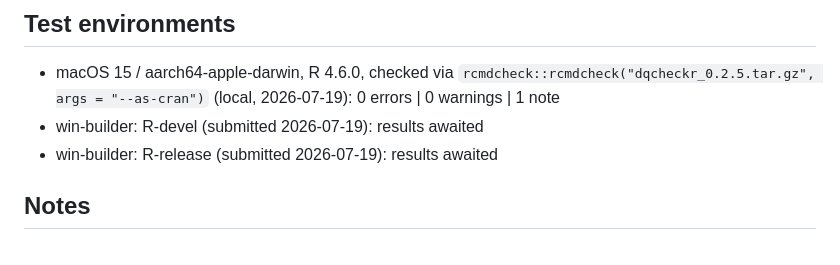
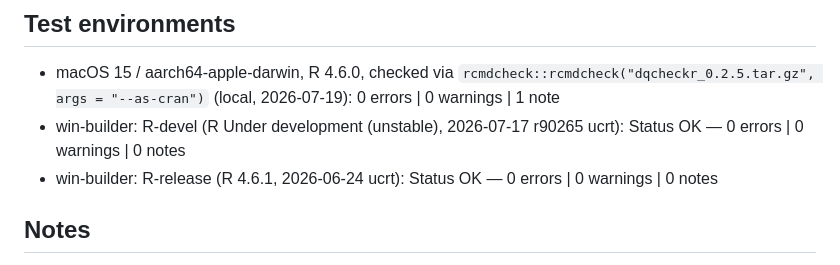
Before and after one commit to mickmioduszewski/dqcheckr, a Markdown page: cran-comments.md, the part around the change. Drawn GitHub-style.

Commit message:
Update cran-comments with win-builder results
Both win-builder checks came back clean for 0.2.5:
- R-release (R 4.6.1, 2026-06-24 ucrt): Status OK, 0E/0W/0N
- R-devel (r90265, 2026-07-17 ucrt): Status OK, 0E/0W/0N

Co-Authored-By: Claude Opus 4.8 (1M context) <noreply@anthropic.com>

```diff
--- a/cran-comments.md
+++ b/cran-comments.md
@@ -13,8 +13,10 @@ milestones and were not submitted to CRAN.
 * macOS 15 / aarch64-apple-darwin, R 4.6.0, checked via
   `rcmdcheck::rcmdcheck("dqcheckr_0.2.5.tar.gz", args = "--as-cran")` (local,
   2026-07-19): 0 errors | 0 warnings | 1 note
-* win-builder: R-devel (submitted 2026-07-19): results awaited
-* win-builder: R-release (submitted 2026-07-19): results awaited
+* win-builder: R-devel (R Under development (unstable), 2026-07-17 r90265 ucrt):
+  Status OK — 0 errors | 0 warnings | 0 notes
+* win-builder: R-release (R 4.6.1, 2026-06-24 ucrt):
+  Status OK — 0 errors | 0 warnings | 0 notes
 
 ## Notes
 
```
